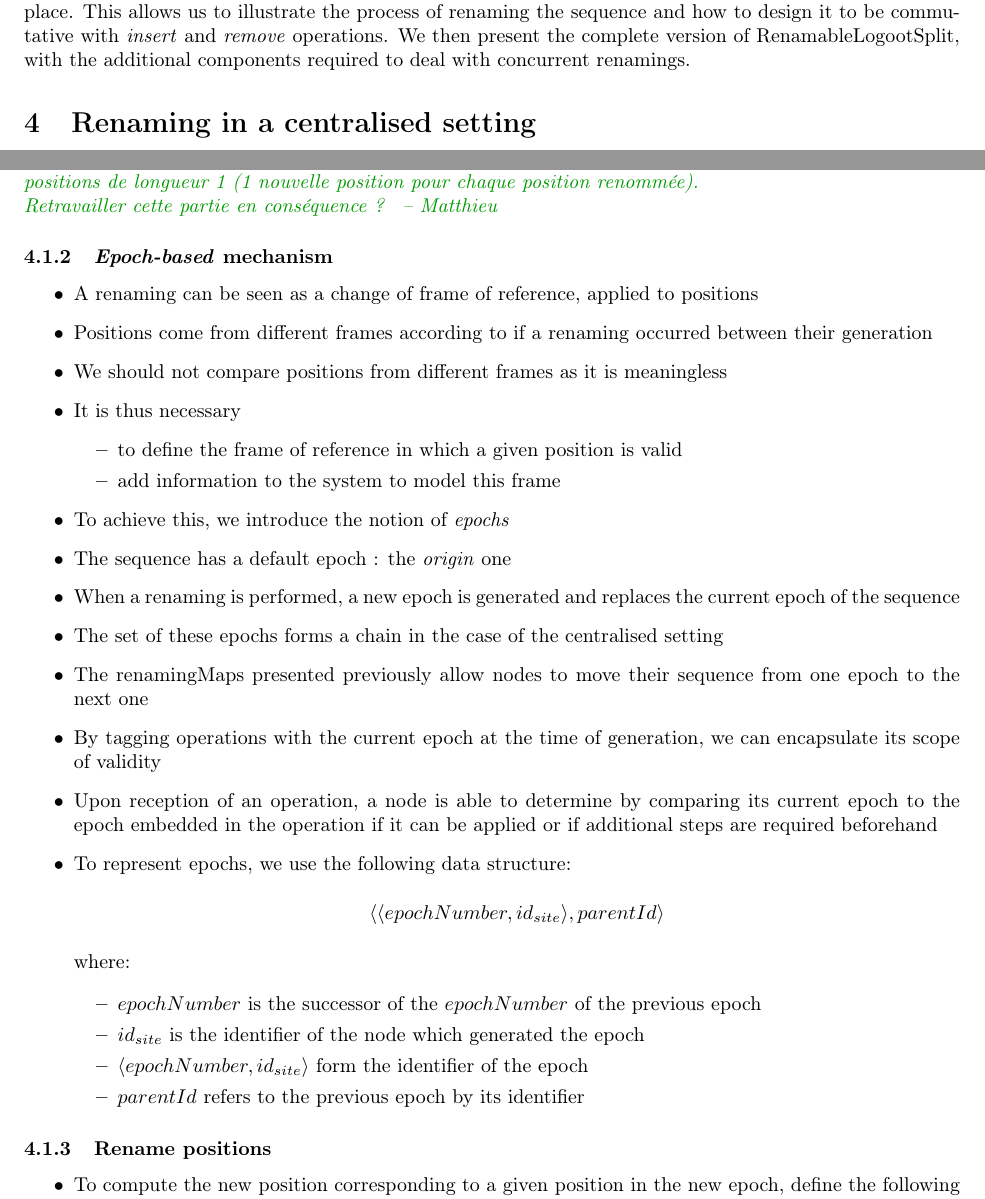
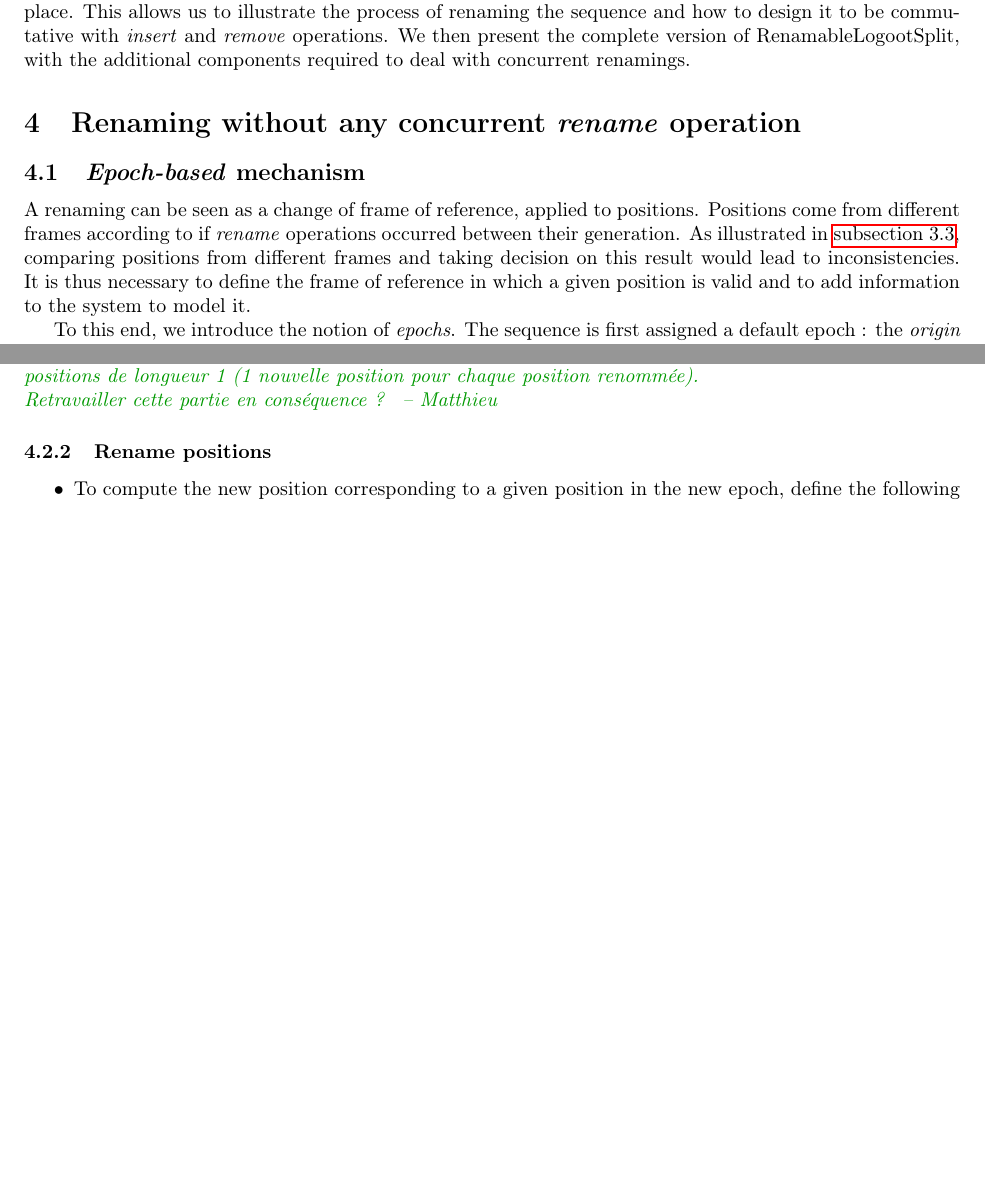
Before and after one commit to MatthieuNICOLAS/paper-renaming-mechanism, a LaTeX document (main.tex): two parts of pages 10 and 12 of 18, joined at a grey line, cut so that both start at the same text, the shorter picture padded with empty space. Compiled offline with pdfLaTeX.

Commit message:
feat(epoch): write subsection

```diff
--- a/main.tex
+++ b/main.tex
@@ -561,4 +562,14 @@ For simplicity purposes, we present first RenamableLogootSplit under the assumpt
 This allows us to illustrate the process of renaming the sequence and how to design it to be commutative with \emph{insert} and \emph{remove} operations.
 We then present the complete version of RenamableLogootSplit, with the additional components required to deal with concurrent renamings.
 
-\section{Renaming in a centralised setting}
+\section{Renaming without any concurrent \emph{rename} operation}
+
+\subsection{\emph{Epoch-based} mechanism}
+
+A renaming can be seen as a change of frame of reference, applied to positions.
+Positions come from different frames according to if \emph{rename} operations occurred between their generation.
+As illustrated in \autoref{sec:proposition}, comparing positions from different frames and taking decision on this result would lead to inconsistencies.
+It is thus necessary to define the frame of reference in which a given position is valid and to add information to the system to model it.
+
+To this end, we introduce the notion of \emph{epochs}.
+The sequence is first assigned a default epoch : the \emph{origin} one.
@@ -656,40 +692,6 @@ We then present the complete version of RenamableLogootSplit, with the additiona
     \\
     Retravailler cette partie en conséquence ?
 }
-
-\subsubsection{\emph{Epoch-based} mechanism}
-
-\begin{itemize}
-    \item A renaming can be seen as a change of frame of reference, applied to positions
-    \item Positions come from different frames according to if a renaming occurred between their generation
-    \item We should not compare positions from different frames as it is meaningless
-    \item It is thus necessary
-    \begin{itemize}
-        \item to define the frame of reference in which a given position is valid
-        \item add information to the system to model this frame
-    \end{itemize}
-    \item To achieve this, we introduce the notion of \emph{epochs}
-    \item The sequence has a default epoch : the \emph{origin} one
-    \item When a renaming is performed, a new epoch is generated and replaces the current epoch of the sequence
-    \item The set of these epochs forms a chain in the case of the centralised setting
-    \item The renamingMaps presented previously allow nodes to move their sequence from one epoch to the next one
-    \item By tagging operations with the current epoch at the time of generation, we can encapsulate its scope of validity
-    \item Upon reception of an operation, a node is able to determine by comparing its current epoch to the epoch embedded in the operation if it can be applied or if additional steps are required beforehand
-    \item To represent epochs, we use the following data structure:
-
-    \begin{center}
-        $\tuple{\tuple{epochNumber, id_{site}}, parentId}$
-    \end{center}
-
-    where:
-
-    \begin{itemize}
-        \item $epochNumber$ is the successor of the $epochNumber$ of the previous epoch
-        \item $id_{site}$ is the identifier of the node which generated the epoch
-        \item $\tuple{epochNumber, id_{site}}$ form the identifier of the epoch
-        \item $parentId$ refers to the previous epoch by its identifier
-    \end{itemize}
-\end{itemize}
 
 \subsubsection{Rename positions}
 \label{sec:renameForwardPos}
```
Also changed, not shown: main.pdf, main.tex (26 more changed lines).
